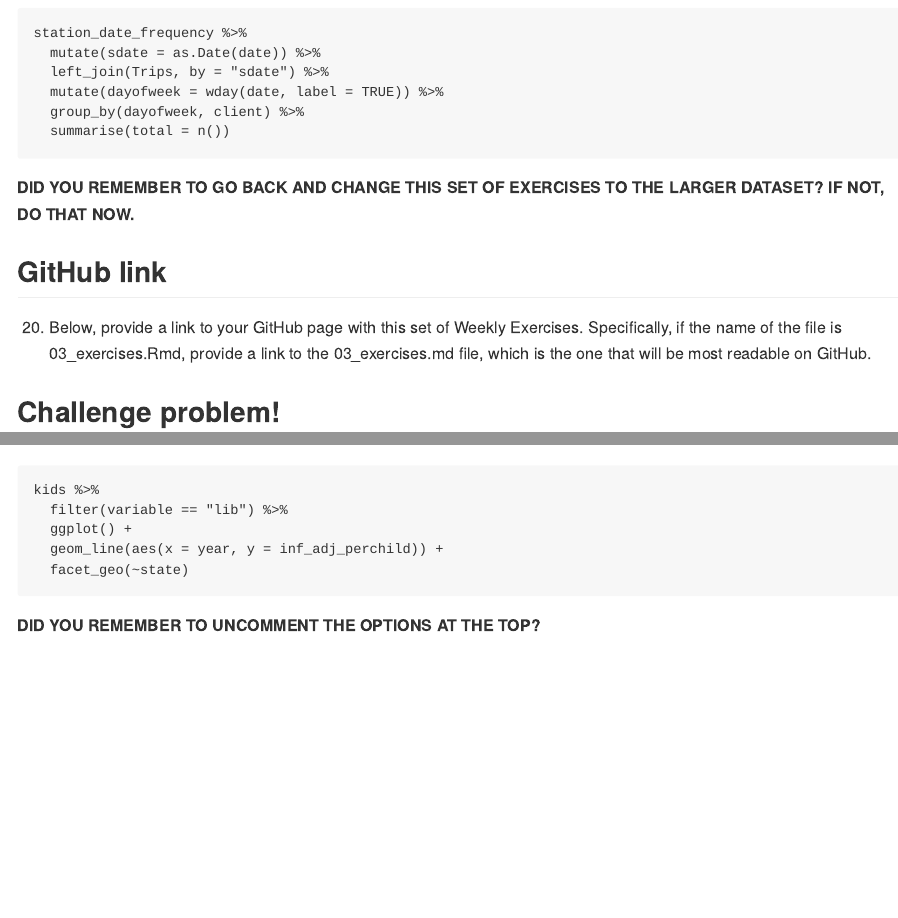
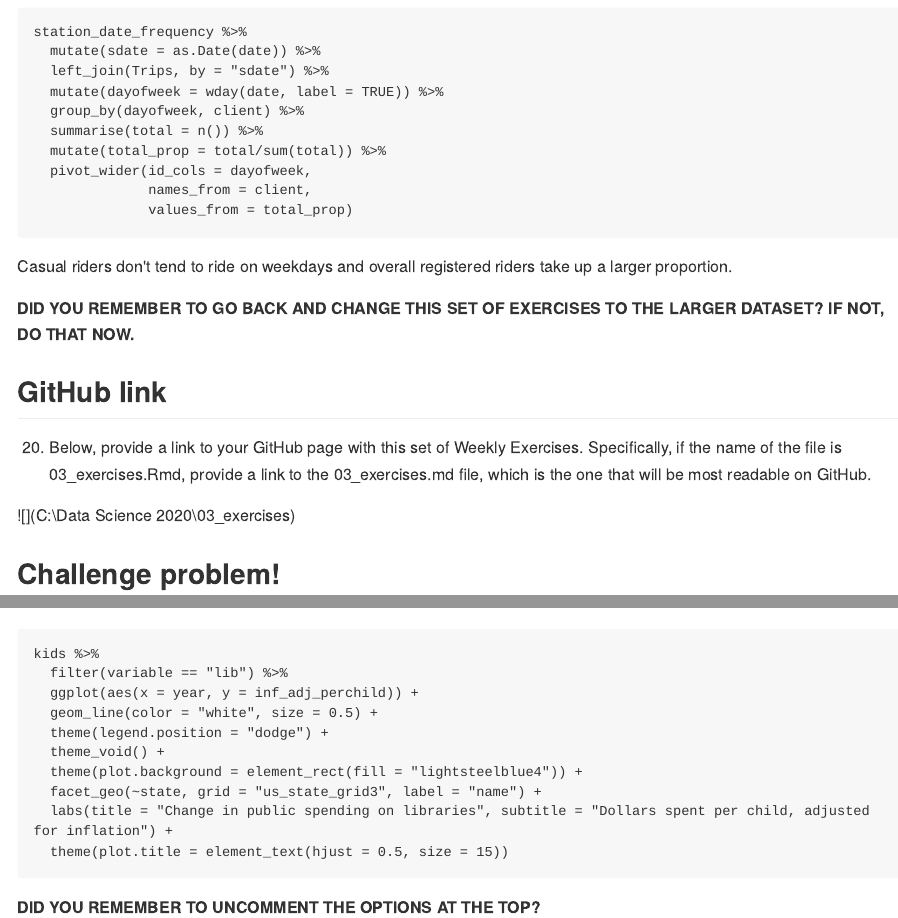
Before and after one commit to willmoscato/03_exercises, an R Markdown document (03_exercises.Rmd): the page in a window 1100 px wide, from 8390 px down before the commit and from 8120 px down after it, so that both start at the same text, and a second part further down, joined at a grey line. The pictures show the output file 03_exercises.md that the author committed with the source, drawn offline in the style of GitHub; long lines of code are wrapped.

Commit message:
3rd commit

````diff
--- a/03_exercises.Rmd
+++ b/03_exercises.Rmd
@@ -347,8 +347,14 @@ station_date_frequency %>%
   left_join(Trips, by = "sdate") %>%
   mutate(dayofweek = wday(date, label = TRUE)) %>%
   group_by(dayofweek, client) %>%
-  summarise(total = n())
+  summarise(total = n()) %>%
+  mutate(total_prop = total/sum(total)) %>%
+  pivot_wider(id_cols = dayofweek,
+              names_from = client,
+              values_from = total_prop)
 ```
+
+Casual riders don't tend to ride on weekdays and overall registered riders take up a larger proportion.
 
 **DID YOU REMEMBER TO GO BACK AND CHANGE THIS SET OF EXERCISES TO THE LARGER DATASET? IF NOT, DO THAT NOW.**
 
@@ -368,9 +375,14 @@ This problem uses the data from the Tidy Tuesday competition this week, `kids`.
 ```{r}
 kids %>%
   filter(variable == "lib") %>%
-  ggplot() +
-  geom_line(aes(x = year, y = inf_adj_perchild)) +
-  facet_geo(~state)
+  ggplot(aes(x = year, y = inf_adj_perchild)) +
+  geom_line(color = "white", size = 0.5) +
+  theme(legend.position = "dodge") +
+  theme_void() +
+  theme(plot.background = element_rect(fill = "lightsteelblue4")) +
+  facet_geo(~state, grid = "us_state_grid3", label = "name") +
+  labs(title = "Change in public spending on libraries", subtitle = "Dollars spent per child, adjusted for inflation") +
+  theme(plot.title = element_text(hjust = 0.5, size = 15))
 ```
 
 
````
Also changed, not shown: 03_exercises.md, 03_exercises.Rmd (1 more changed lines).
